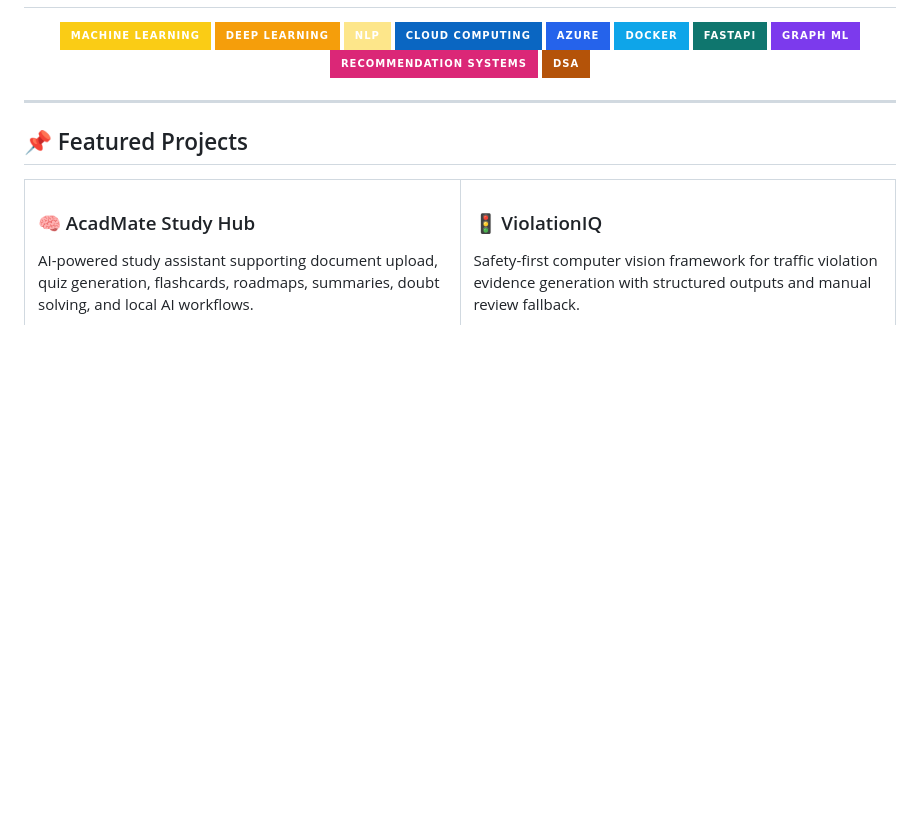
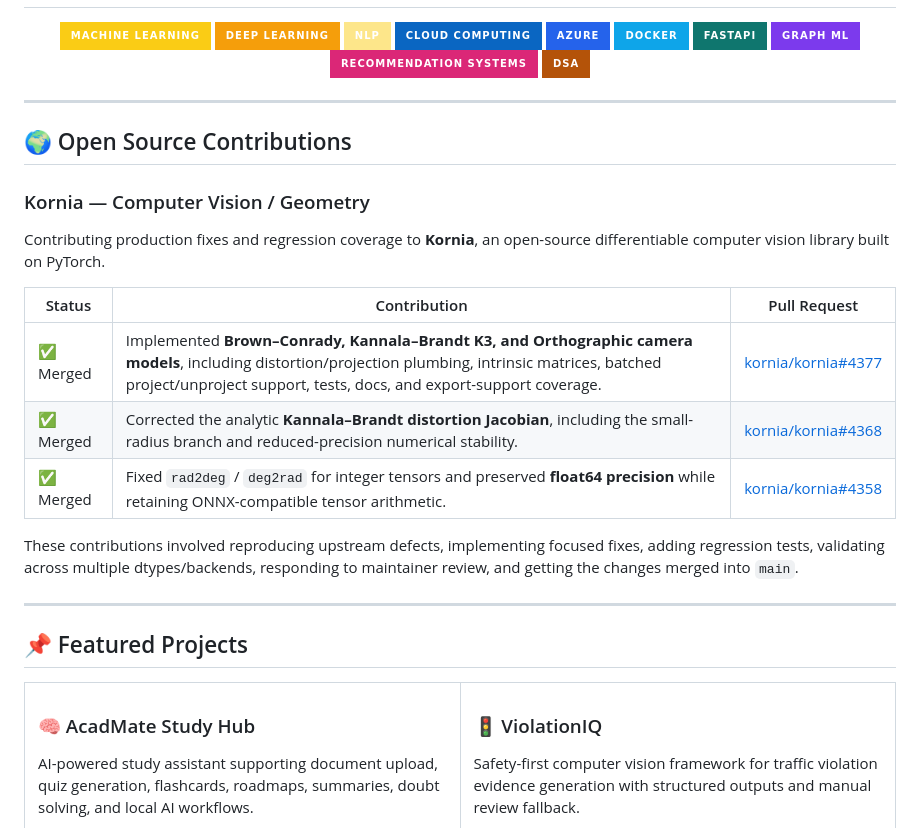
Before and after one commit to Hrithikcrick/Hrithikcrick, a Markdown page: README.md, the part around the change. Drawn GitHub-style; badges without logos; blank space fills up the shorter version.

Commit message:
docs(profile): add merged Kornia contributions

```diff
--- a/README.md
+++ b/README.md
@@ -72,6 +72,22 @@ I enjoy developing systems that combine strong engineering fundamentals with rea
 <img src="https://img.shields.io/badge/DSA-B45309?style=for-the-badge&logoColor=white" />
 
 </div>
+
+---
+
+## 🌍 Open Source Contributions
+
+### Kornia — Computer Vision / Geometry
+
+Contributing production fixes and regression coverage to **Kornia**, an open-source differentiable computer vision library built on PyTorch.
+
+| Status | Contribution | Pull Request |
+| --- | --- | --- |
+| ✅ Merged | Implemented **Brown–Conrady, Kannala–Brandt K3, and Orthographic camera models**, including distortion/projection plumbing, intrinsic matrices, batched project/unproject support, tests, docs, and export-support coverage. | [kornia/kornia#4377](https://github.com/kornia/kornia/pull/4377) |
+| ✅ Merged | Corrected the analytic **Kannala–Brandt distortion Jacobian**, including the small-radius branch and reduced-precision numerical stability. | [kornia/kornia#4368](https://github.com/kornia/kornia/pull/4368) |
+| ✅ Merged | Fixed `rad2deg` / `deg2rad` for integer tensors and preserved **float64 precision** while retaining ONNX-compatible tensor arithmetic. | [kornia/kornia#4358](https://github.com/kornia/kornia/pull/4358) |
+
+These contributions involved reproducing upstream defects, implementing focused fixes, adding regression tests, validating across multiple dtypes/backends, responding to maintainer review, and getting the changes merged into `main`.
 
 ---
 
```
